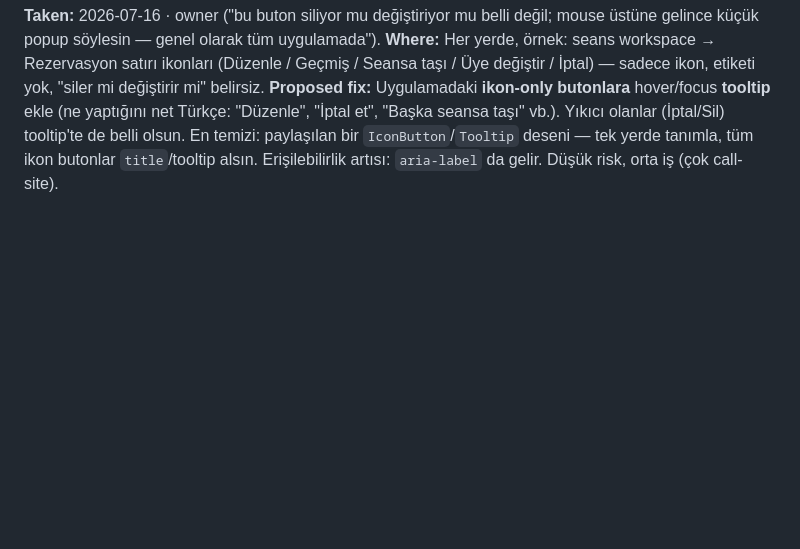
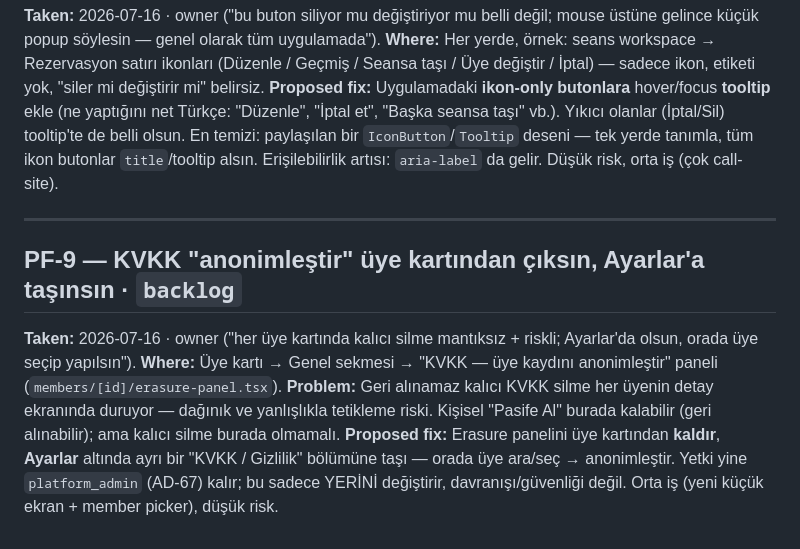
Before and after one commit to yunusyilmaz034/StudioYonetimAsistani, a Markdown page: docs/PRODUCT-FEEDBACK.md, the part around the change. GitHub-like rendering; blank space fills up the shorter version.

Commit message:
docs(feedback): PF-9 — move KVKK anonymize out of member card into Settings

```diff
--- a/docs/PRODUCT-FEEDBACK.md
+++ b/docs/PRODUCT-FEEDBACK.md
@@ -82,3 +82,16 @@ popup söylesin — genel olarak tüm uygulamada").
 "Düzenle", "İptal et", "Başka seansa taşı" vb.). Yıkıcı olanlar (İptal/Sil) tooltip'te de belli olsun. En
 temizi: paylaşılan bir `IconButton`/`Tooltip` deseni — tek yerde tanımla, tüm ikon butonlar `title`/tooltip
 alsın. Erişilebilirlik artısı: `aria-label` da gelir. Düşük risk, orta iş (çok call-site).
+
+---
+
+## PF-9 — KVKK "anonimleştir" üye kartından çıksın, Ayarlar'a taşınsın · `backlog`
+
+**Taken:** 2026-07-16 · owner ("her üye kartında kalıcı silme mantıksız + riskli; Ayarlar'da olsun, orada üye
+seçip yapılsın").
+**Where:** Üye kartı → Genel sekmesi → "KVKK — üye kaydını anonimleştir" paneli (`members/[id]/erasure-panel.tsx`).
+**Problem:** Geri alınamaz kalıcı KVKK silme her üyenin detay ekranında duruyor — dağınık ve yanlışlıkla
+tetikleme riski. Kişisel "Pasife Al" burada kalabilir (geri alınabilir); ama kalıcı silme burada olmamalı.
+**Proposed fix:** Erasure panelini üye kartından **kaldır**, **Ayarlar** altında ayrı bir "KVKK / Gizlilik"
+bölümüne taşı — orada üye ara/seç → anonimleştir. Yetki yine `platform_admin` (AD-67) kalır; bu sadece
+YERİNİ değiştirir, davranışı/güvenliği değil. Orta iş (yeni küçük ekran + member picker), düşük risk.
```
